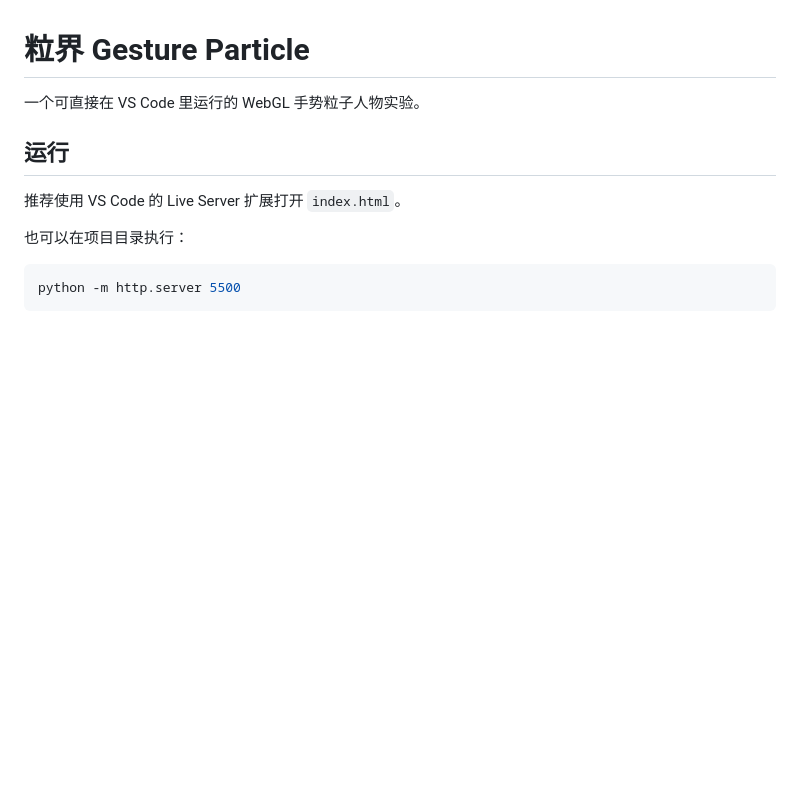
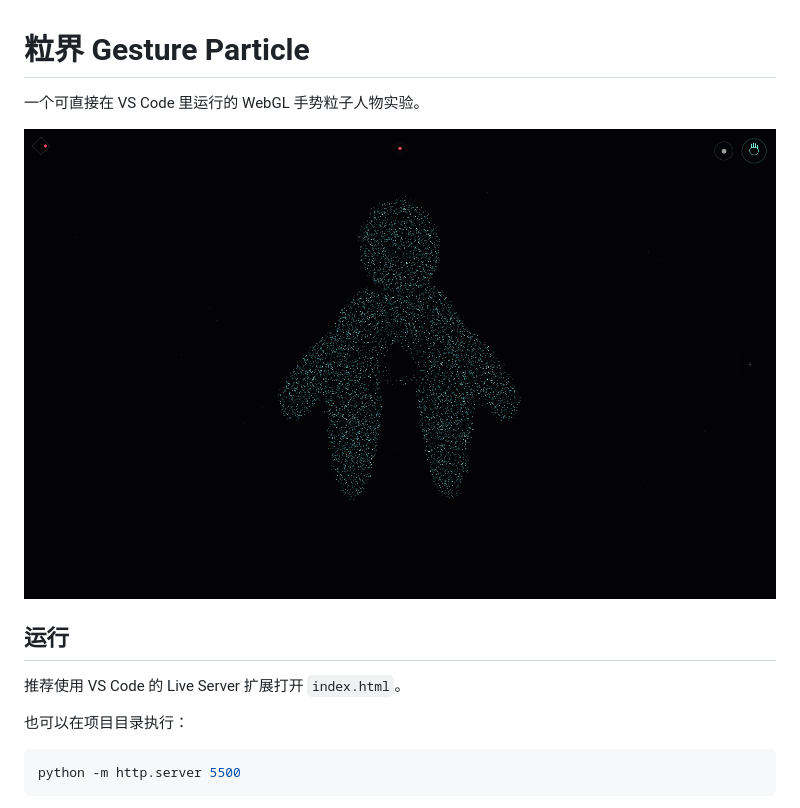
Before and after one commit to Songyou-pomelo/particle-gesture-idol, a Markdown page: README.md, the part around the change. Drawn GitHub-style; pictures changed too: docs/preview.png (added); blank space fills up the shorter version.

Commit message:
Add project preview to README

```diff
--- a/README.md
+++ b/README.md
@@ -1,6 +1,8 @@
 # 粒界 Gesture Particle
 
 一个可直接在 VS Code 里运行的 WebGL 手势粒子人物实验。
+
+![粒界 Gesture Particle 项目预览](docs/preview.png)
 
 ## 运行
 
```
